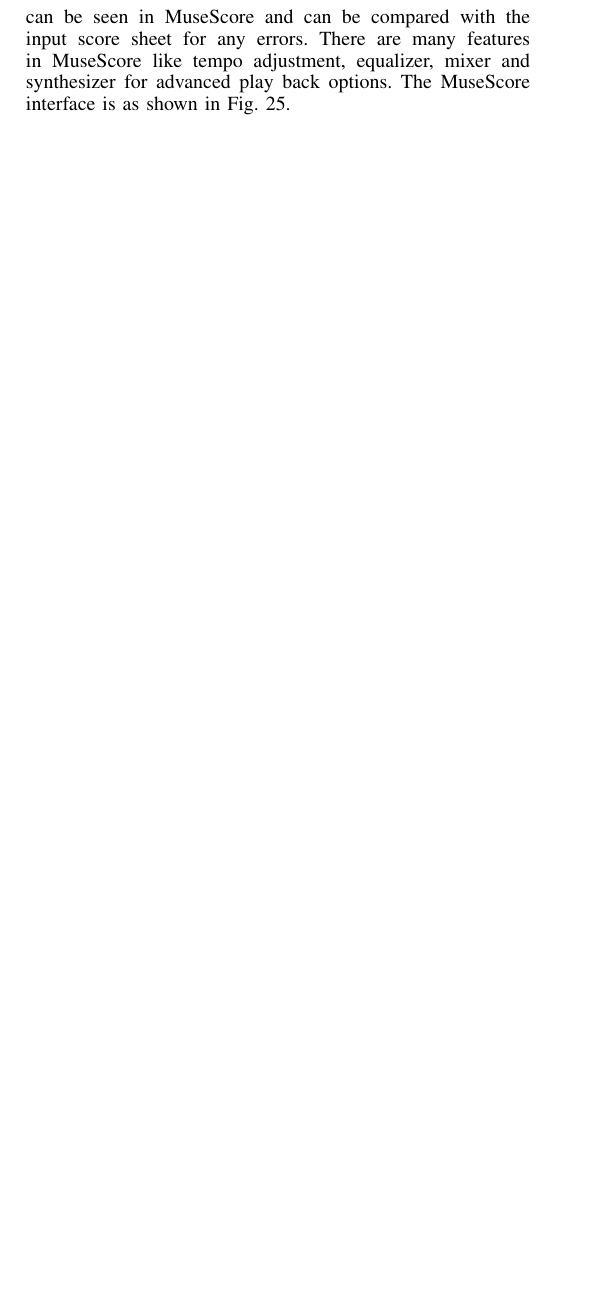
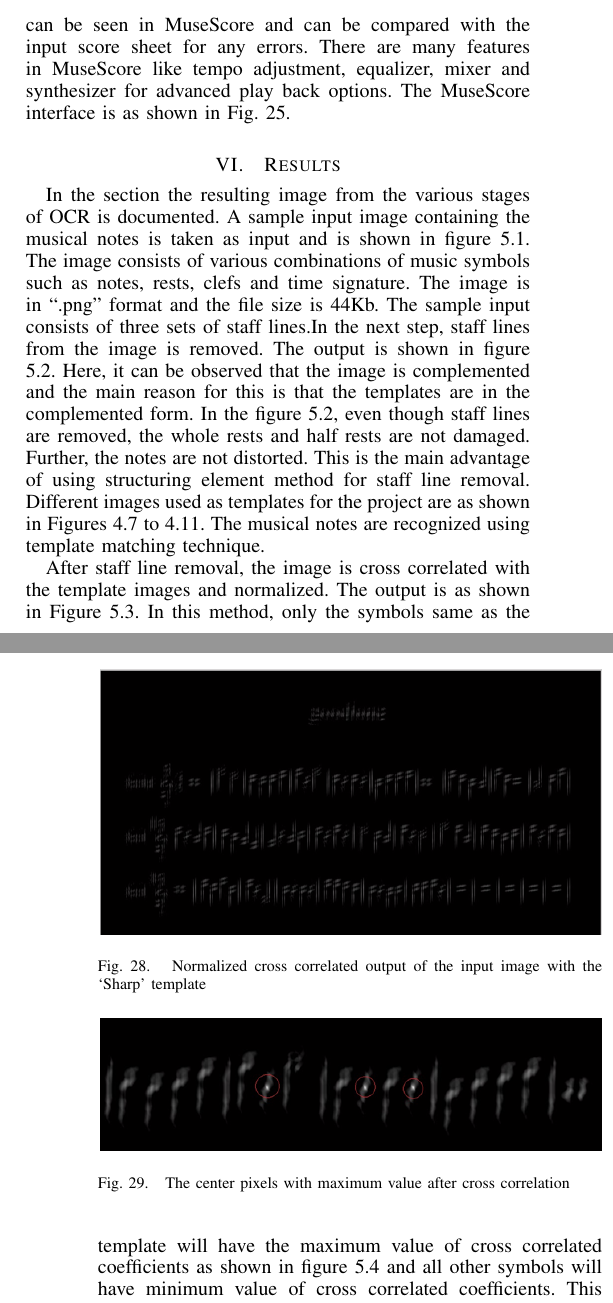
Before and after one commit to mkkaushiksjce/OCR-for-music-recognition-and-playback-publication, a LaTeX paper (main.tex): part of one column of page 7 of 7 before the commit and two parts of the columns of pages 7 and 8 of 8 after it, the two joined at a grey line, cut so that both start at the same text, the shorter picture padded with empty space. Compiled offline with pdfLaTeX.

Commit message:
results section added with images but numbering yet to be chnaged

```diff
--- a/main.tex
+++ b/main.tex
@@ -993,3 +993,6 @@ in MuseScore and can be compared with the input score sheet for any errors. Ther
 features in MuseScore like tempo adjustment, equalizer, mixer and synthesizer for advanced play
 back options. The MuseScore interface is as shown in Fig. 25.
 
+\section{Results}
+In the section the resulting image from the various stages of OCR is documented.  A sample input image containing the musical notes is taken as input and is shown in figure 5.1. The image consists of various combinations of music symbols such as notes, rests, clefs and time signature. The image is in “.png” format and the file size is 44Kb. The sample input consists of three sets of staff lines.In the next step, staff lines from the image is removed. The output is shown in figure 5.2. Here, it can be observed that the image is complemented and the main reason for this is that the templates
+are in the complemented form. In the figure 5.2, even though staff lines are removed, the whole rests and half rests are not damaged. Further, the notes are not distorted. This is the main advantage of using structuring element method for staff line removal. Different images used as templates for the project are as shown in Figures 4.7 to 4.11. The musical notes are recognized using template matching technique. \par
@@ -995,0 +1009,12 @@ back options. The MuseScore interface is as shown in Fig. 25.
+\end{figure}
+
+\begin{figure}
+\includegraphics[width=3.5in,height=5.0in,clip,keepaspectratio]{resources/results/normalized_cross_correlation}
+\centering
+\caption{Normalized cross correlated output of the input image with the ‘Sharp’ template}
+\end{figure}
+
+\begin{figure}
+\includegraphics[width=3.5in,height=5.0in,clip,keepaspectratio]{resources/results/matched_symbols}
+\centering
+\caption{The center pixels with maximum value after cross correlation}
@@ -996,3 +1027,9 @@ back options. The MuseScore interface is as shown in Fig. 25.
+\end{figure}
+
+After staff line removal, the image is cross correlated with the template images and normalized. The output is as shown in Figure 5.3. In this method, only the symbols same as the template will have the maximum value of cross correlated coefficients as shown in figure 5.4 and all other symbols will have minimum value of cross correlated coefficients. This method can identify all similar symbols in single iteration. Same step is repeated with all the templates to recognize all the symbols. \par
+After the normalized cross correlation, the symbol is identified and corresponding XML symbols will be generated. This xml file can be imported to MuseScore software for playback. Currently the system supports 10 different instruments such as guitar, violin, mandolin, melodica, banjo,koto, kazoo, electric guitar, sitar and mezzo-soprano.For cross verification of the correctness of the symbols, a table consisting of symbol name, its (x,y) coordinates, staff number, duration, stem, octave, step, voice and alter is generated. This step is useful in error rectification if there are any from the system. The symbol table for the small portion of airtel ring tone is as shown in Figure 5.5. The score sheet is shown in Figure 5.6 and the staff line removed output is shown in Figure 5.7.
+
+
 
 % if have a single appendix:
 %\appendix[Proof of the Zonklar Equations]
```
Also changed, not shown: main.pdf, resources/results/airtel.png (renamed from resources/images/ultimate_18th_report1-036.png), resources/results/good_tone.png (added), resources/results/good_tone_staff_removed.png (renamed from resources/images/ultimate_18th_report1-032.png), resources/results/matched_symbols.png (renamed from resources/images/ultimate_18th_report1-034.png), resources/results/normalized_cross_correlation.png (renamed from resources/images/ultimate_18th_report1-033.png), resources/results/symbol_table.png (renamed from resources/images/ultimate_18th_report1-035.png), resources/results/ultimate_18th_report1-037.png (renamed from resources/images/ultimate_18th_report1-037.png), main.tex (20 more changed lines), 4 other files.
